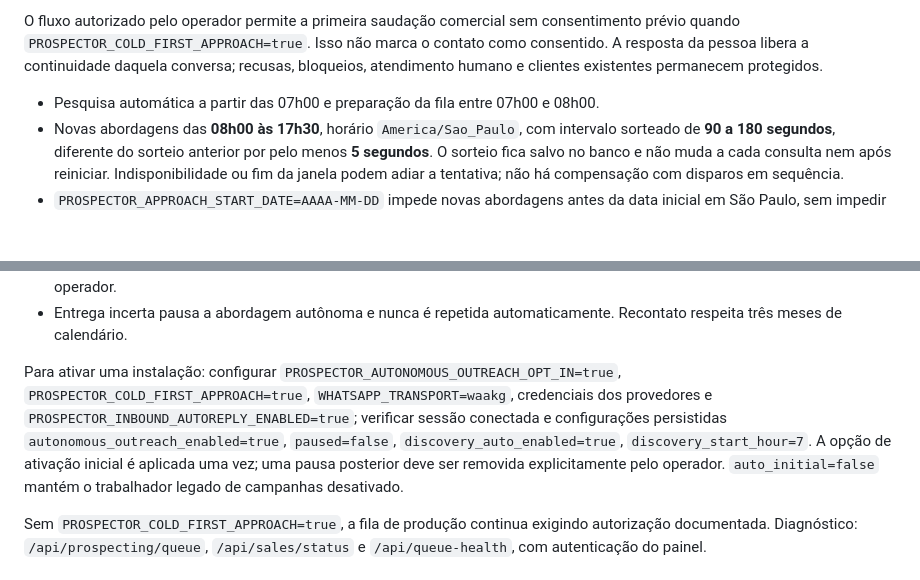
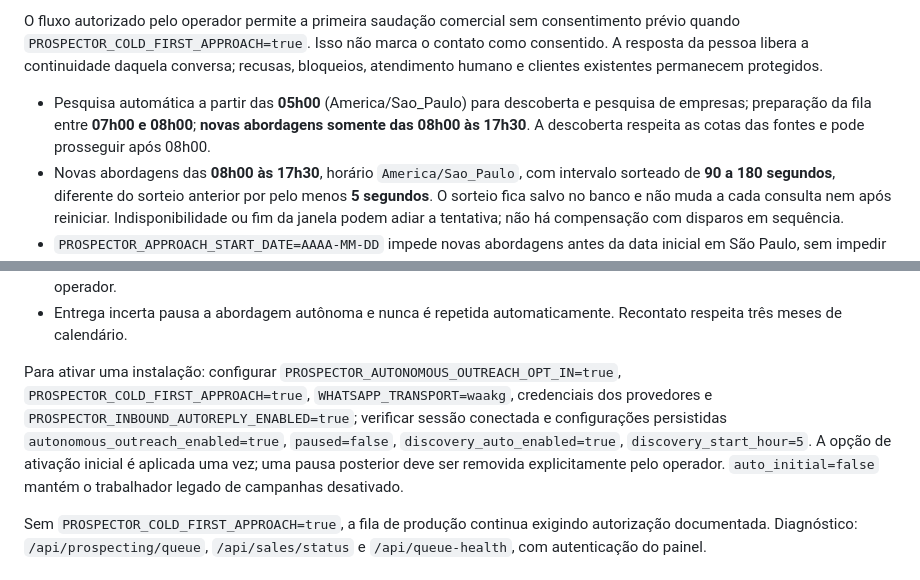
Before and after one commit to WmAgencia/Prospector, a Markdown page: README.md, 2 parts joined by grey strips. Drawn GitHub-style; blank space fills up the shorter version.

Commit message:
docs: clarify 05h discovery and 08h outreach separation

```diff
--- a/README.md
+++ b/README.md
@@ -40,7 +40,7 @@ Cada cliente continua no número que iniciou sua abordagem: apresentação, resp
 
 O fluxo autorizado pelo operador permite a primeira saudação comercial sem consentimento prévio quando `PROSPECTOR_COLD_FIRST_APPROACH=true`. Isso não marca o contato como consentido. A resposta da pessoa libera a continuidade daquela conversa; recusas, bloqueios, atendimento humano e clientes existentes permanecem protegidos.
 
-- Pesquisa automática a partir das 07h00 e preparação da fila entre 07h00 e 08h00.
+- Pesquisa automática a partir das **05h00** (America/Sao_Paulo) para descoberta e pesquisa de empresas; preparação da fila entre **07h00 e 08h00**; **novas abordagens somente das 08h00 às 17h30**. A descoberta respeita as cotas das fontes e pode prosseguir após 08h00.
 - Novas abordagens das **08h00 às 17h30**, horário `America/Sao_Paulo`, com intervalo sorteado de **90 a 180 segundos**, diferente do sorteio anterior por pelo menos **5 segundos**. O sorteio fica salvo no banco e não muda a cada consulta nem após reiniciar. Indisponibilidade ou fim da janela podem adiar a tentativa; não há compensação com disparos em sequência.
 - `PROSPECTOR_APPROACH_START_DATE=AAAA-MM-DD` impede novas abordagens antes da data inicial em São Paulo, sem impedir respostas a mensagens recebidas.
 - Saudação personalizada; após resposta elegível, apresentação em 30 segundos e continuidade pelo Groq. Respostas automáticas de estabelecimentos não liberam a sequência.
@@ -50,7 +50,7 @@ O fluxo autorizado pelo operador permite a primeira saudação comercial sem con
 - Interesse confirmado, pedido de humano e negociações fora da oferta aprovada seguem os controles de encaminhamento ao operador.
 - Entrega incerta pausa a abordagem autônoma e nunca é repetida automaticamente. Recontato respeita três meses de calendário.
 
-Para ativar uma instalação: configurar `PROSPECTOR_AUTONOMOUS_OUTREACH_OPT_IN=true`, `PROSPECTOR_COLD_FIRST_APPROACH=true`, `WHATSAPP_TRANSPORT=waakg`, credenciais dos provedores e `PROSPECTOR_INBOUND_AUTOREPLY_ENABLED=true`; verificar sessão conectada e configurações persistidas `autonomous_outreach_enabled=true`, `paused=false`, `discovery_auto_enabled=true`, `discovery_start_hour=7`. A opção de ativação inicial é aplicada uma vez; uma pausa posterior deve ser removida explicitamente pelo operador. `auto_initial=false` mantém o trabalhador legado de campanhas desativado.
+Para ativar uma instalação: configurar `PROSPECTOR_AUTONOMOUS_OUTREACH_OPT_IN=true`, `PROSPECTOR_COLD_FIRST_APPROACH=true`, `WHATSAPP_TRANSPORT=waakg`, credenciais dos provedores e `PROSPECTOR_INBOUND_AUTOREPLY_ENABLED=true`; verificar sessão conectada e configurações persistidas `autonomous_outreach_enabled=true`, `paused=false`, `discovery_auto_enabled=true`, `discovery_start_hour=5`. A opção de ativação inicial é aplicada uma vez; uma pausa posterior deve ser removida explicitamente pelo operador. `auto_initial=false` mantém o trabalhador legado de campanhas desativado.
 
 Sem `PROSPECTOR_COLD_FIRST_APPROACH=true`, a fila de produção continua exigindo autorização documentada. Diagnóstico: `/api/prospecting/queue`, `/api/sales/status` e `/api/queue-health`, com autenticação do painel.
 
```
